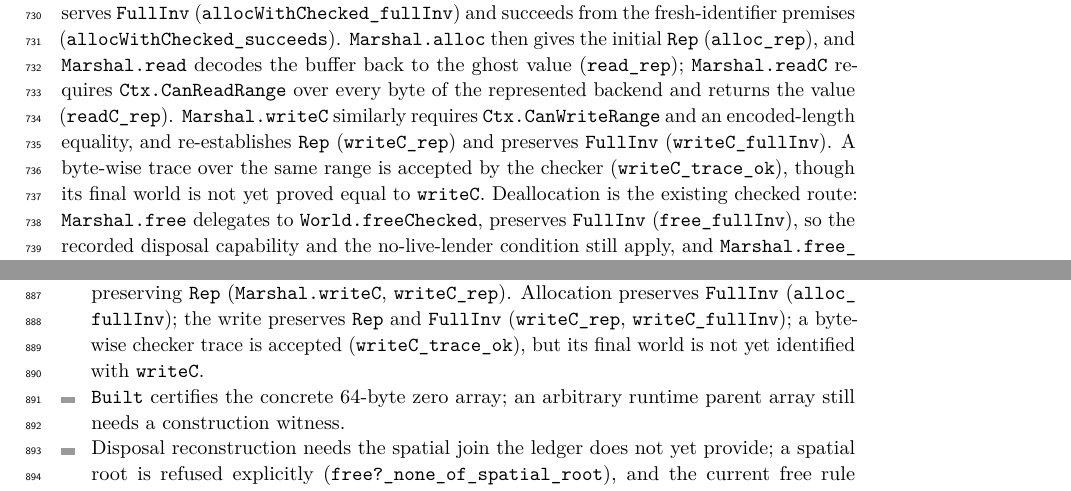
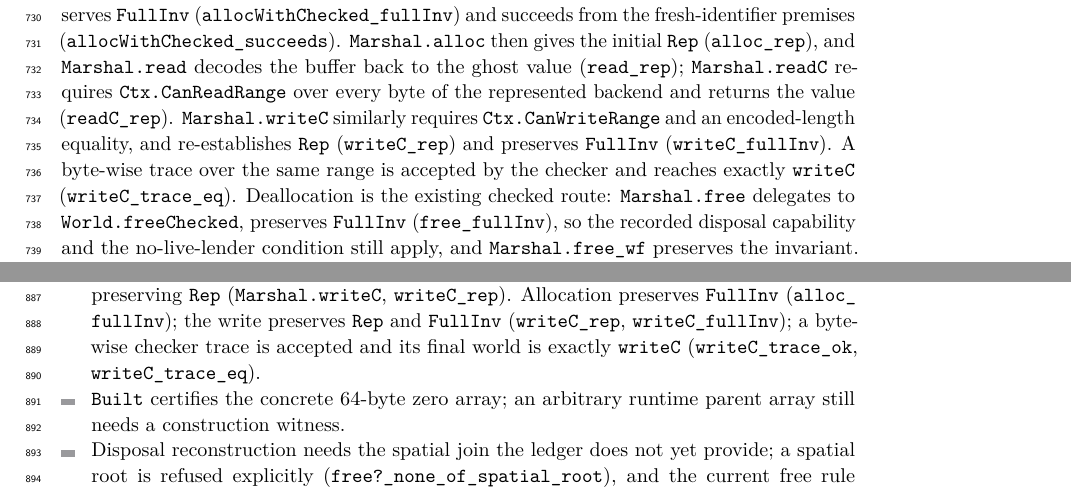
Before and after one commit to scidonia/ownership, a LaTeX paper (paper/sealed-ownership.tex): two parts of pages 17 and 21 of 23, joined at a grey line, cut so that both start at the same text. Compiled offline with pdfLaTeX.

Commit message:
Identify the marshalling write trace with writeC
Adds writeBackend, its prefix/suffix buffer invariant, and checkWorld_writeCmds_eq: the byte-wise checker trace reaches that backend with the same context and only the target allocation changed. writeBackend_full identifies a full-buffer write with Backend.ofBytes, and writeC_trace_eq concludes the trace reaches exactly writeC. The paper and notes remove the remaining trace limitation.

```diff
--- a/paper/sealed-ownership.tex
+++ b/paper/sealed-ownership.tex
@@ -1092,8 +1092,8 @@ the value (\lean{readC\_rep}). \lean{Marshal.writeC} similarly requires
 \lean{Ctx.CanWriteRange} and an encoded-length equality, and re-establishes
 \lean{Rep} (\lean{writeC\_rep}) and preserves \lean{FullInv}
 (\lean{writeC\_fullInv}). A byte-wise trace over the same range is accepted by
-the checker (\lean{writeC\_trace\_ok}), though its final world is not yet proved
-equal to \lean{writeC}. Deallocation is the existing checked route:
+the checker and reaches exactly \lean{writeC} (\lean{writeC\_trace\_eq}).
+Deallocation is the existing checked route:
 \lean{Marshal.free} delegates to \lean{World.freeChecked}, preserves
 \lean{FullInv} (\lean{free\_fullInv}), so the recorded
 disposal capability and the no-live-lender condition still apply, and
@@ -1310,8 +1310,8 @@ ownership theorem.
   \lean{Rep} (\lean{Marshal.writeC}, \lean{writeC\_rep}). Allocation preserves
   \lean{FullInv} (\lean{alloc\_fullInv}); the write preserves \lean{Rep} and
   \lean{FullInv} (\lean{writeC\_rep}, \lean{writeC\_fullInv}); a byte-wise checker trace is
-  accepted (\lean{writeC\_trace\_ok}), but its final world is not yet identified
-  with \lean{writeC}.
+  accepted and its final world is exactly \lean{writeC}
+  (\lean{writeC\_trace\_ok}, \lean{writeC\_trace\_eq}).
 \item \lean{Built} certifies the concrete 64-byte zero array; an arbitrary
   runtime parent array still needs a construction witness.
 \item Disposal reconstruction needs the spatial join the ledger does not yet
```
Also changed, not shown: AGENTS.md (+2 -1 lines), paper/sealed-ownership.pdf, 1 other file.
